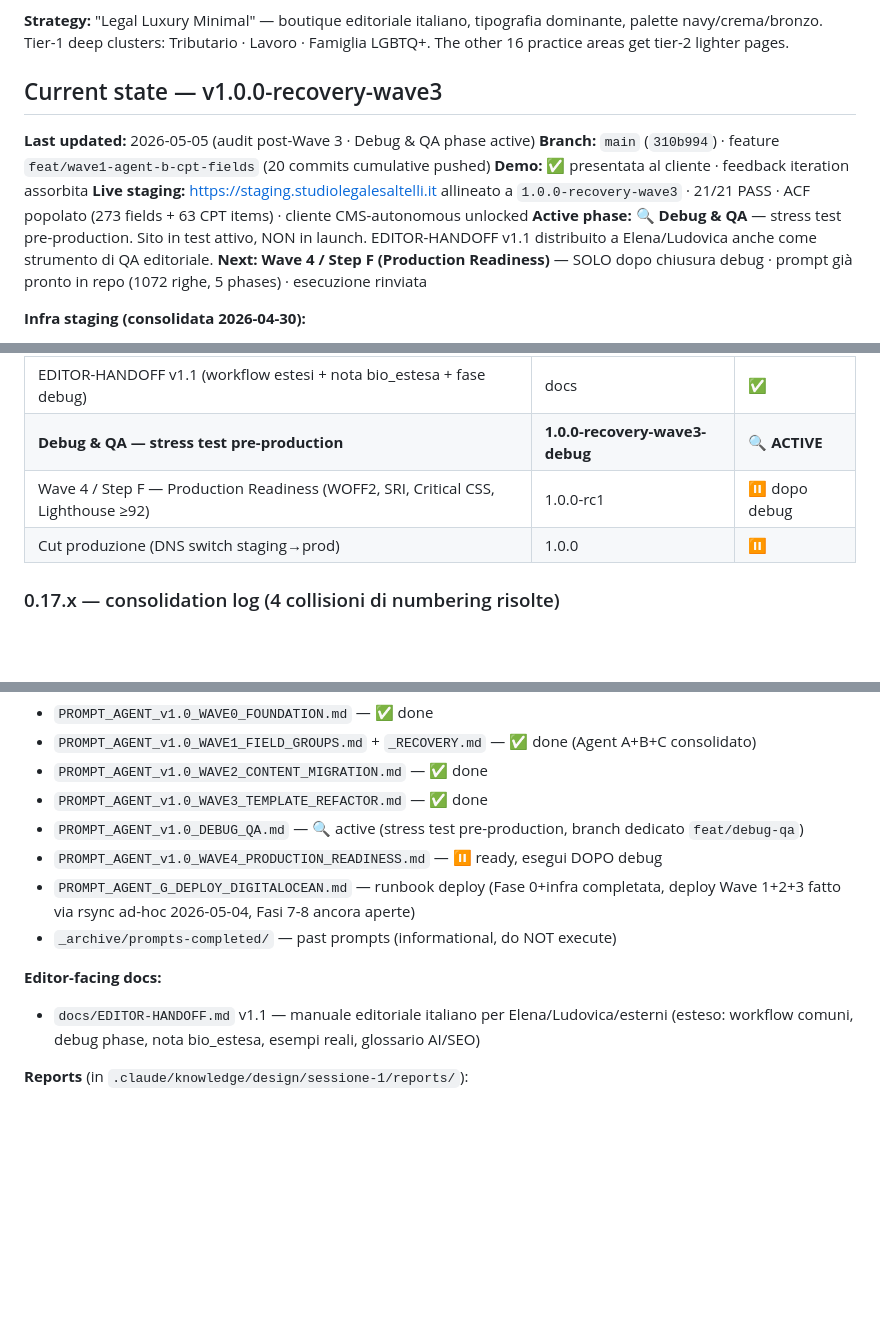
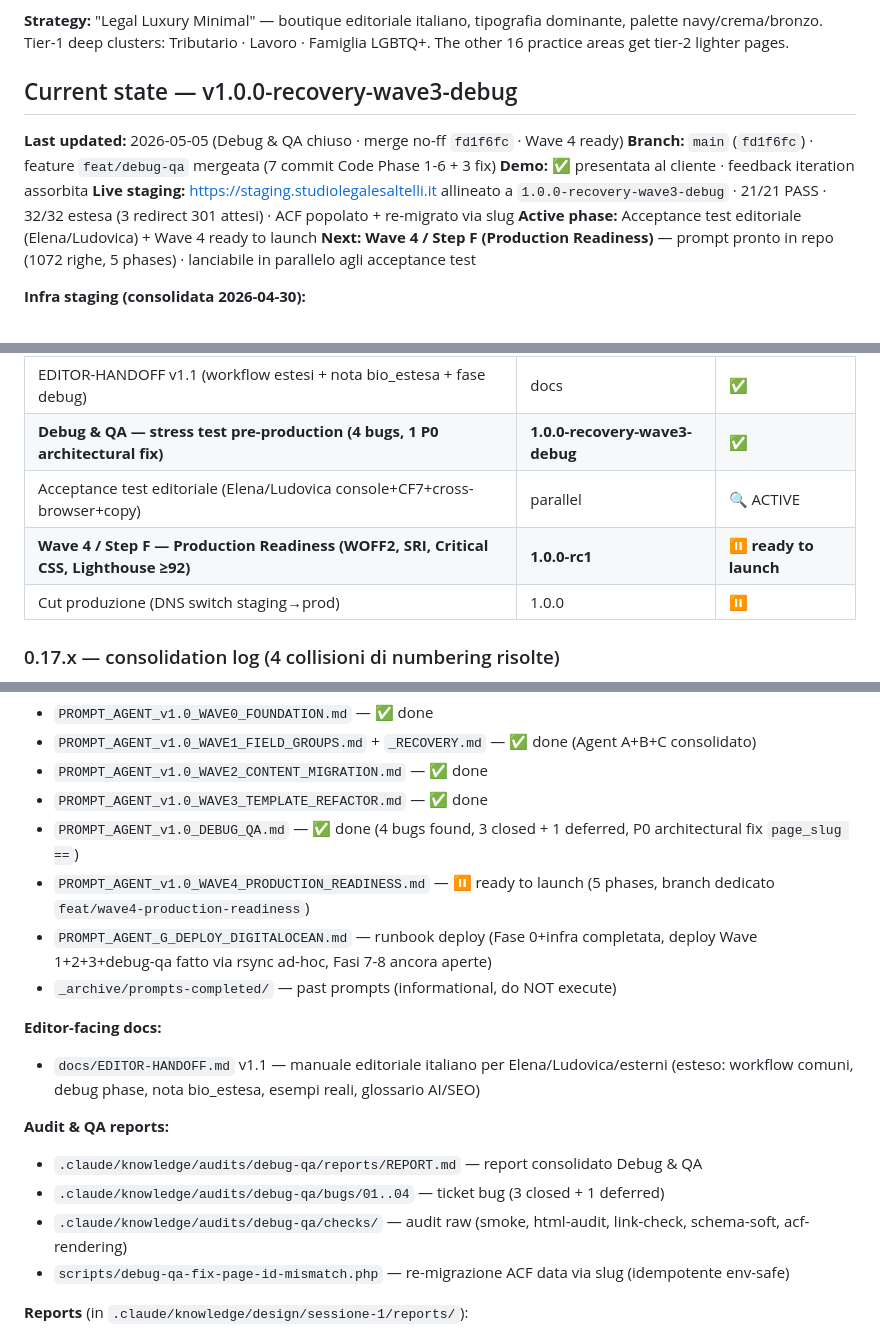
Before and after one commit to Adsolut/saltelli-wp, a Markdown page: CLAUDE.md, 3 parts joined by grey strips. GitHub-like rendering; blank space fills up the shorter version.

Commit message:
docs(claude.md): bump state to v1.0.0-recovery-wave3-debug post-merge
- Active phase: Debug & QA chiuso · Wave 4 ready to launch
- Roadmap: Debug & QA marked done · Acceptance test editoriale parallel · Wave 4 ready
- Aggiunta sezione 'Audit & QA reports' con link a report + bug tickets + checks raw
- Footer timestamp + branch HEAD aggiornati a fd1f6fc

```diff
--- a/CLAUDE.md
+++ b/CLAUDE.md
@@ -10,14 +10,14 @@ Building a deliberately differentiated, AI-ready, performance-obsessed custom Wo
 
 **Strategy:** "Legal Luxury Minimal" — boutique editoriale italiano, tipografia dominante, palette navy/crema/bronzo. Tier-1 deep clusters: Tributario · Lavoro · Famiglia LGBTQ+. The other 16 practice areas get tier-2 lighter pages.
 
-## Current state — v1.0.0-recovery-wave3
+## Current state — v1.0.0-recovery-wave3-debug
 
-**Last updated:** 2026-05-05 (audit post-Wave 3 · Debug & QA phase active)
-**Branch:** `main` (`310b994`) · feature `feat/wave1-agent-b-cpt-fields` (20 commits cumulative pushed)
+**Last updated:** 2026-05-05 (Debug & QA chiuso · merge no-ff `fd1f6fc` · Wave 4 ready)
+**Branch:** `main` (`fd1f6fc`) · feature `feat/debug-qa` mergeata (7 commit Code Phase 1-6 + 3 fix)
 **Demo:** ✅ presentata al cliente · feedback iteration assorbita
-**Live staging:** https://staging.studiolegalesaltelli.it allineato a `1.0.0-recovery-wave3` · 21/21 PASS · ACF popolato (273 fields + 63 CPT items) · cliente CMS-autonomous unlocked
-**Active phase:** 🔍 **Debug & QA** — stress test pre-production. Sito in test attivo, NON in launch. EDITOR-HANDOFF v1.1 distribuito a Elena/Ludovica anche come strumento di QA editoriale.
-**Next:** **Wave 4 / Step F (Production Readiness)** — SOLO dopo chiusura debug · prompt già pronto in repo (1072 righe, 5 phases) · esecuzione rinviata
+**Live staging:** https://staging.studiolegalesaltelli.it allineato a `1.0.0-recovery-wave3-debug` · 21/21 PASS · 32/32 estesa (3 redirect 301 attesi) · ACF popolato + re-migrato via slug
+**Active phase:** Acceptance test editoriale (Elena/Ludovica) + Wave 4 ready to launch
+**Next:** **Wave 4 / Step F (Production Readiness)** — prompt pronto in repo (1072 righe, 5 phases) · lanciabile in parallelo agli acceptance test
 
 **Infra staging (consolidata 2026-04-30):**
 - Droplet DO `saltelli-staging-ams3-01` · IPv4 `178.62.207.50` · ams3 · s-1vcpu-2gb · Ubuntu 24.04 LTS
@@ -52,8 +52,9 @@ Building a deliberately differentiated, AI-ready, performance-obsessed custom Wo
 | **Wave 3 — Template Refactor (page.php 1274→79 + 6 template-parts + ACF reads)** | **1.0.0-recovery-wave3** | **✅** |
 | EDITOR-HANDOFF v1.0 (manuale editoriale Elena/Ludovica/esterni) | docs · `60cea61` | ✅ |
 | EDITOR-HANDOFF v1.1 (workflow estesi + nota bio_estesa + fase debug) | docs | ✅ |
-| **Debug & QA — stress test pre-production** | **1.0.0-recovery-wave3-debug** | **🔍 ACTIVE** |
-| Wave 4 / Step F — Production Readiness (WOFF2, SRI, Critical CSS, Lighthouse ≥92) | 1.0.0-rc1 | ⏸ dopo debug |
+| **Debug & QA — stress test pre-production (4 bugs, 1 P0 architectural fix)** | **1.0.0-recovery-wave3-debug** | **✅** |
+| Acceptance test editoriale (Elena/Ludovica console+CF7+cross-browser+copy) | parallel | 🔍 ACTIVE |
+| **Wave 4 / Step F — Production Readiness (WOFF2, SRI, Critical CSS, Lighthouse ≥92)** | **1.0.0-rc1** | **⏸ ready to launch** |
 | Cut produzione (DNS switch staging→prod) | 1.0.0 | ⏸ |
 
 ### 0.17.x — consolidation log (4 collisioni di numbering risolte)
@@ -97,13 +98,19 @@ Per evitare future collisioni quando più agent committano in parallelo:
 - `PROMPT_AGENT_v1.0_WAVE1_FIELD_GROUPS.md` + `_RECOVERY.md` — ✅ done (Agent A+B+C consolidato)
 - `PROMPT_AGENT_v1.0_WAVE2_CONTENT_MIGRATION.md` — ✅ done
 - `PROMPT_AGENT_v1.0_WAVE3_TEMPLATE_REFACTOR.md` — ✅ done
-- `PROMPT_AGENT_v1.0_DEBUG_QA.md` — 🔍 active (stress test pre-production, branch dedicato `feat/debug-qa`)
-- `PROMPT_AGENT_v1.0_WAVE4_PRODUCTION_READINESS.md` — ⏸ ready, esegui DOPO debug
-- `PROMPT_AGENT_G_DEPLOY_DIGITALOCEAN.md` — runbook deploy (Fase 0+infra completata, deploy Wave 1+2+3 fatto via rsync ad-hoc 2026-05-04, Fasi 7-8 ancora aperte)
+- `PROMPT_AGENT_v1.0_DEBUG_QA.md` — ✅ done (4 bugs found, 3 closed + 1 deferred, P0 architectural fix `page_slug ==`)
+- `PROMPT_AGENT_v1.0_WAVE4_PRODUCTION_READINESS.md` — ⏸ ready to launch (5 phases, branch dedicato `feat/wave4-production-readiness`)
+- `PROMPT_AGENT_G_DEPLOY_DIGITALOCEAN.md` — runbook deploy (Fase 0+infra completata, deploy Wave 1+2+3+debug-qa fatto via rsync ad-hoc, Fasi 7-8 ancora aperte)
 - `_archive/prompts-completed/` — past prompts (informational, do NOT execute)
 
 **Editor-facing docs:**
 - `docs/EDITOR-HANDOFF.md` v1.1 — manuale editoriale italiano per Elena/Ludovica/esterni (esteso: workflow comuni, debug phase, nota bio_estesa, esempi reali, glossario AI/SEO)
+
+**Audit & QA reports:**
+- `.claude/knowledge/audits/debug-qa/reports/REPORT.md` — report consolidato Debug & QA
+- `.claude/knowledge/audits/debug-qa/bugs/01..04` — ticket bug (3 closed + 1 deferred)
+- `.claude/knowledge/audits/debug-qa/checks/` — audit raw (smoke, html-audit, link-check, schema-soft, acf-rendering)
+- `scripts/debug-qa-fix-page-id-mismatch.php` — re-migrazione ACF data via slug (idempotente env-safe)
 
 **Reports** (in `.claude/knowledge/design/sessione-1/reports/`):
 - `audit-alignment/REPORT.md` — Step Audit Alignment (sitemap + /costi/)
```
Also changed, not shown: other parts of CLAUDE.md (+1 -1 lines).
